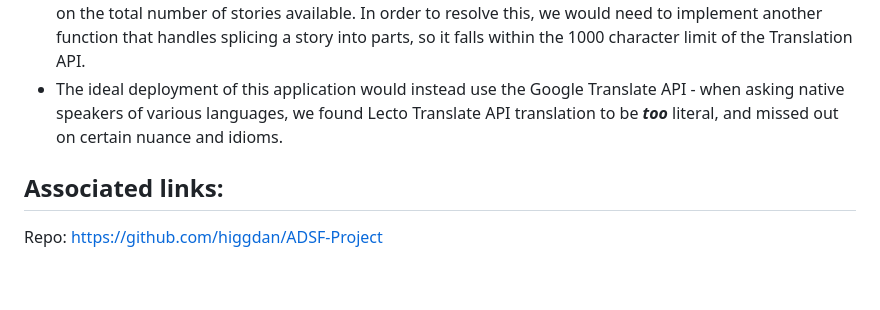
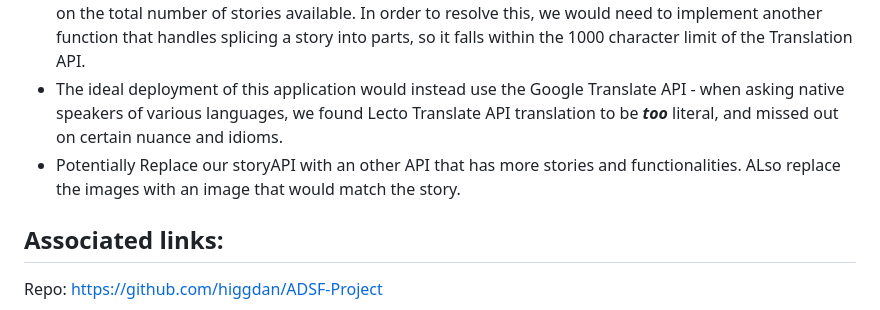
Before and after one commit to higgdan/ADSF-Project, a Markdown page: README.md, the part around the change. Drawn GitHub-style; blank space fills up the shorter version.

Commit message:
points added in the future development

```diff
--- a/README.md
+++ b/README.md
@@ -63,6 +63,7 @@ In order to extend our application beyond the MVP delivered, we believe our appl
 * Cleanup code: the list of supported languages was long, but was manually constructed as the list required editing down (double-ups and extraneous ISO codes, BCP47 language tags). There is provision to dynamically populate the language selector from the API, so perhaps that can be done while also cleaning up the values that mess up the list.
 * Improve translation: due to time constraints, a bugfix was implemented that was not ideal, and cut down on the total number of stories available. In order to resolve this, we would need to implement another function that handles splicing a story into parts, so it falls within the 1000 character limit of the Translation API.
 * The ideal deployment of this application would instead use the Google Translate API - when asking native speakers of various languages, we found Lecto Translate API translation to be ***too*** literal, and missed out on certain nuance and idioms.
+* Potentially Replace our storyAPI with an other API that has more stories and functionalities. ALso replace the images with an image that would match the story.
 
 
 ## Associated links:
```
